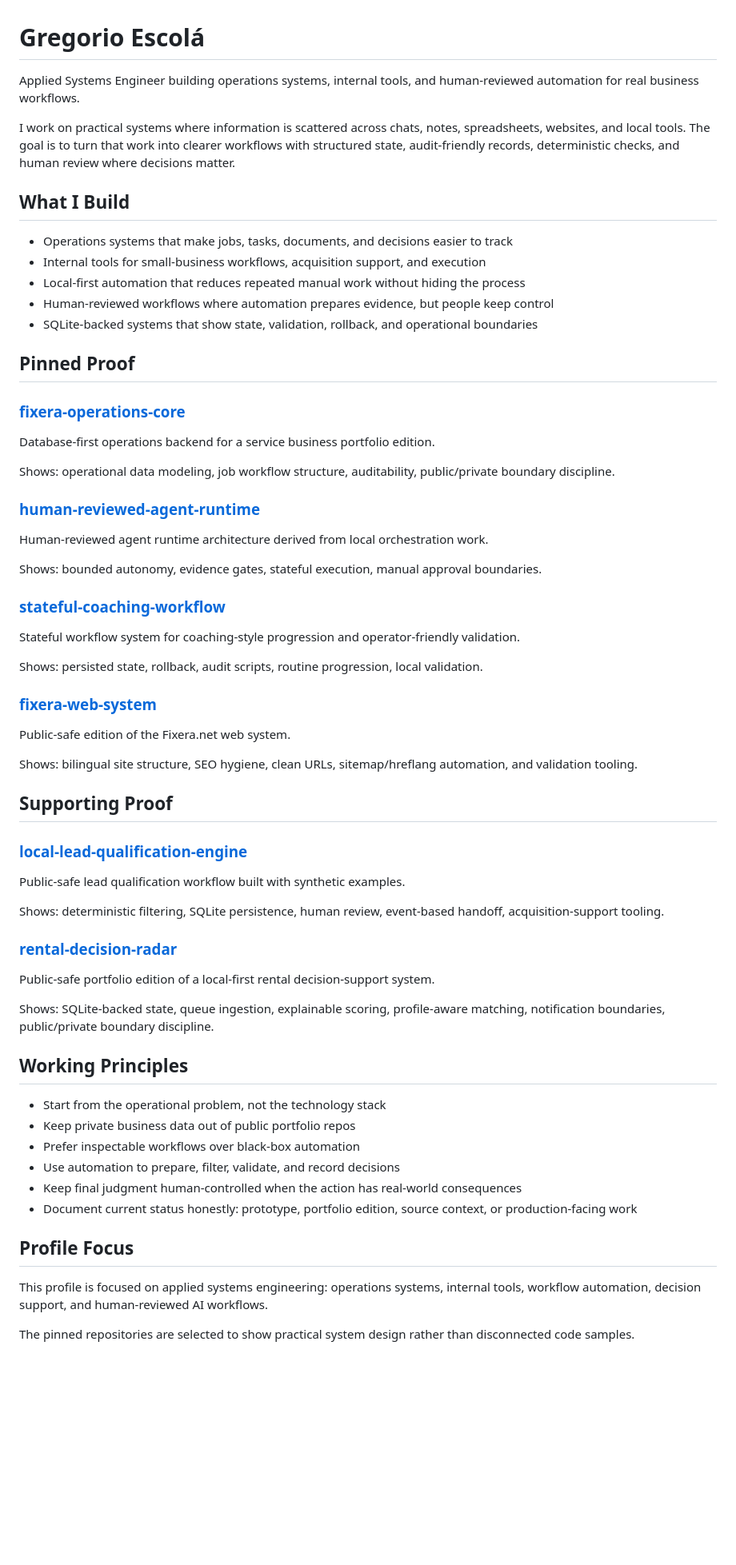
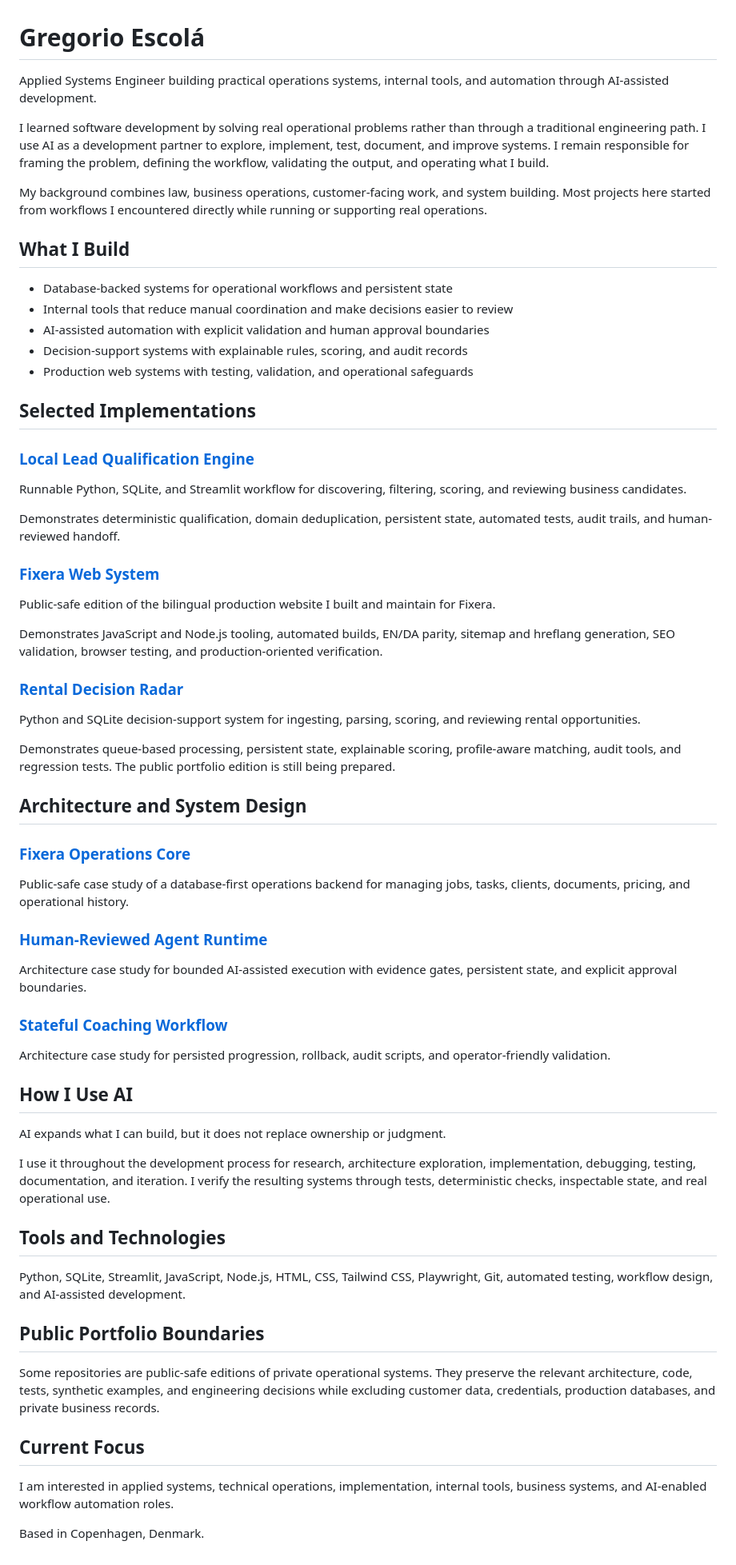
Before and after one commit to gregock/gregock, a Markdown page: README.md, the part around the change. Shown at 80% size. GitHub-like rendering; blank space fills up the shorter version.

Commit message:
profile: clarify AI-assisted systems positioning

```diff
--- a/README.md
+++ b/README.md
@@ -1,68 +1,69 @@
 # Gregorio Escolá
 
-Applied Systems Engineer building operations systems, internal tools, and human-reviewed automation for real business workflows.
+Applied Systems Engineer building practical operations systems, internal tools, and automation through AI-assisted development.
 
-I work on practical systems where information is scattered across chats, notes, spreadsheets, websites, and local tools. The goal is to turn that work into clearer workflows with structured state, audit-friendly records, deterministic checks, and human review where decisions matter.
+I learned software development by solving real operational problems rather than through a traditional engineering path. I use AI as a development partner to explore, implement, test, document, and improve systems. I remain responsible for framing the problem, defining the workflow, validating the output, and operating what I build.
+
+My background combines law, business operations, customer-facing work, and system building. Most projects here started from workflows I encountered directly while running or supporting real operations.
 
 ## What I Build
 
-- Operations systems that make jobs, tasks, documents, and decisions easier to track
-- Internal tools for small-business workflows, acquisition support, and execution
-- Local-first automation that reduces repeated manual work without hiding the process
-- Human-reviewed workflows where automation prepares evidence, but people keep control
-- SQLite-backed systems that show state, validation, rollback, and operational boundaries
+- Database-backed systems for operational workflows and persistent state
+- Internal tools that reduce manual coordination and make decisions easier to review
+- AI-assisted automation with explicit validation and human approval boundaries
+- Decision-support systems with explainable rules, scoring, and audit records
+- Production web systems with testing, validation, and operational safeguards
 
-## Pinned Proof
+## Selected Implementations
 
-### [fixera-operations-core](https://github.com/gregock/fixera-operations-core)
+### [Local Lead Qualification Engine](https://github.com/gregock/local-lead-qualification-engine)
 
-Database-first operations backend for a service business portfolio edition.
+Runnable Python, SQLite, and Streamlit workflow for discovering, filtering, scoring, and reviewing business candidates.
 
-Shows: operational data modeling, job workflow structure, auditability, public/private boundary discipline.
+Demonstrates deterministic qualification, domain deduplication, persistent state, automated tests, audit trails, and human-reviewed handoff.
 
-### [human-reviewed-agent-runtime](https://github.com/gregock/human-reviewed-agent-runtime)
+### [Fixera Web System](https://github.com/gregock/fixera-web-system)
 
-Human-reviewed agent runtime architecture derived from local orchestration work.
+Public-safe edition of the bilingual production website I built and maintain for Fixera.
 
-Shows: bounded autonomy, evidence gates, stateful execution, manual approval boundaries.
+Demonstrates JavaScript and Node.js tooling, automated builds, EN/DA parity, sitemap and hreflang generation, SEO validation, browser testing, and production-oriented verification.
 
-### [stateful-coaching-workflow](https://github.com/gregock/stateful-coaching-workflow)
+### [Rental Decision Radar](https://github.com/gregock/rental-decision-radar)
 
-Stateful workflow system for coaching-style progression and operator-friendly validation.
+Python and SQLite decision-support system for ingesting, parsing, scoring, and reviewing rental opportunities.
 
-Shows: persisted state, rollback, audit scripts, routine progression, local validation.
+Demonstrates queue-based processing, persistent state, explainable scoring, profile-aware matching, audit tools, and regression tests. The public portfolio edition is still being prepared.
 
-### [fixera-web-system](https://github.com/gregock/fixera-web-system)
+## Architecture and System Design
 
-Public-safe edition of the Fixera.net web system.
+### [Fixera Operations Core](https://github.com/gregock/fixera-operations-core)
 
-Shows: bilingual site structure, SEO hygiene, clean URLs, sitemap/hreflang automation, and validation tooling.
+Public-safe case study of a database-first operations backend for managing jobs, tasks, clients, documents, pricing, and operational history.
 
-## Supporting Proof
+### [Human-Reviewed Agent Runtime](https://github.com/gregock/human-reviewed-agent-runtime)
 
-### [local-lead-qualification-engine](https://github.com/gregock/local-lead-qualification-engine)
+Architecture case study for bounded AI-assisted execution with evidence gates, persistent state, and explicit approval boundaries.
 
-Public-safe lead qualification workflow built with synthetic examples.
+### [Stateful Coaching Workflow](https://github.com/gregock/stateful-coaching-workflow)
 
-Shows: deterministic filtering, SQLite persistence, human review, event-based handoff, acquisition-support tooling.
+Architecture case study for persisted progression, rollback, audit scripts, and operator-friendly validation.
 
-### [rental-decision-radar](https://github.com/gregock/rental-decision-radar)
+## How I Use AI
 
-Public-safe portfolio edition of a local-first rental decision-support system.
+AI expands what I can build, but it does not replace ownership or judgment.
 
-Shows: SQLite-backed state, queue ingestion, explainable scoring, profile-aware matching, notification boundaries, public/private boundary discipline.
+I use it throughout the development process for research, architecture exploration, implementation, debugging, testing, documentation, and iteration. I verify the resulting systems through tests, deterministic checks, inspectable state, and real operational use.
 
-## Working Principles
+## Tools and Technologies
 
-- Start from the operational problem, not the technology stack
-- Keep private business data out of public portfolio repos
-- Prefer inspectable workflows over black-box automation
-- Use automation to prepare, filter, validate, and record decisions
-- Keep final judgment human-controlled when the action has real-world consequences
-- Document current status honestly: prototype, portfolio edition, source context, or production-facing work
+Python, SQLite, Streamlit, JavaScript, Node.js, HTML, CSS, Tailwind CSS, Playwright, Git, automated testing, workflow design, and AI-assisted development.
 
-## Profile Focus
+## Public Portfolio Boundaries
 
-This profile is focused on applied systems engineering: operations systems, internal tools, workflow automation, decision support, and human-reviewed AI workflows.
+Some repositories are public-safe editions of private operational systems. They preserve the relevant architecture, code, tests, synthetic examples, and engineering decisions while excluding customer data, credentials, production databases, and private business records.
 
-The pinned repositories are selected to show practical system design rather than disconnected code samples.
+## Current Focus
+
+I am interested in applied systems, technical operations, implementation, internal tools, business systems, and AI-enabled workflow automation roles.
+
+Based in Copenhagen, Denmark.
```
